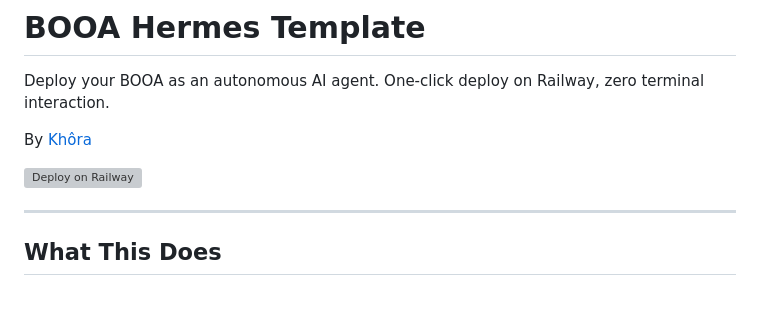
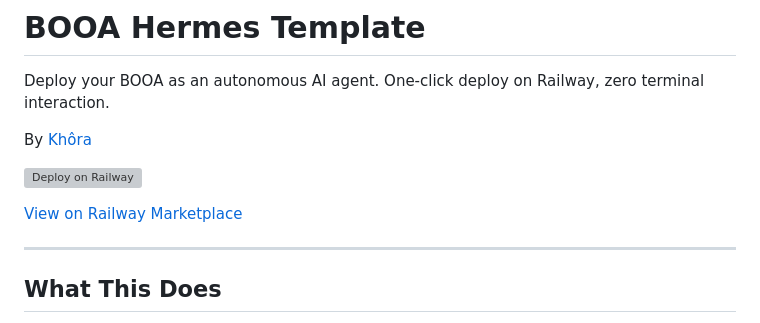
Before and after one commit to 0xmonas/booa-hermes-template, a Markdown page: README.md, the part around the change. GitHub-like rendering; blank space fills up the shorter version; grey boxes are pictures that could not be loaded.

Commit message:
Add Railway marketplace link to README
Co-Authored-By: Claude Opus 4.6 (1M context) <noreply@anthropic.com>

```diff
--- a/README.md
+++ b/README.md
@@ -5,6 +5,8 @@ Deploy your BOOA as an autonomous AI agent. One-click deploy on Railway, zero te
 By [Khôra](https://khora.fun)
 
 [![Deploy on Railway](https://railway.com/button.svg)](https://railway.com/deploy/dY7R1A?referralCode=gD4PGO&utm_medium=integration&utm_source=template&utm_campaign=generic)
+
+[View on Railway Marketplace](https://railway.com/deploy/booa-hermes-template)
 
 ---
 
```
